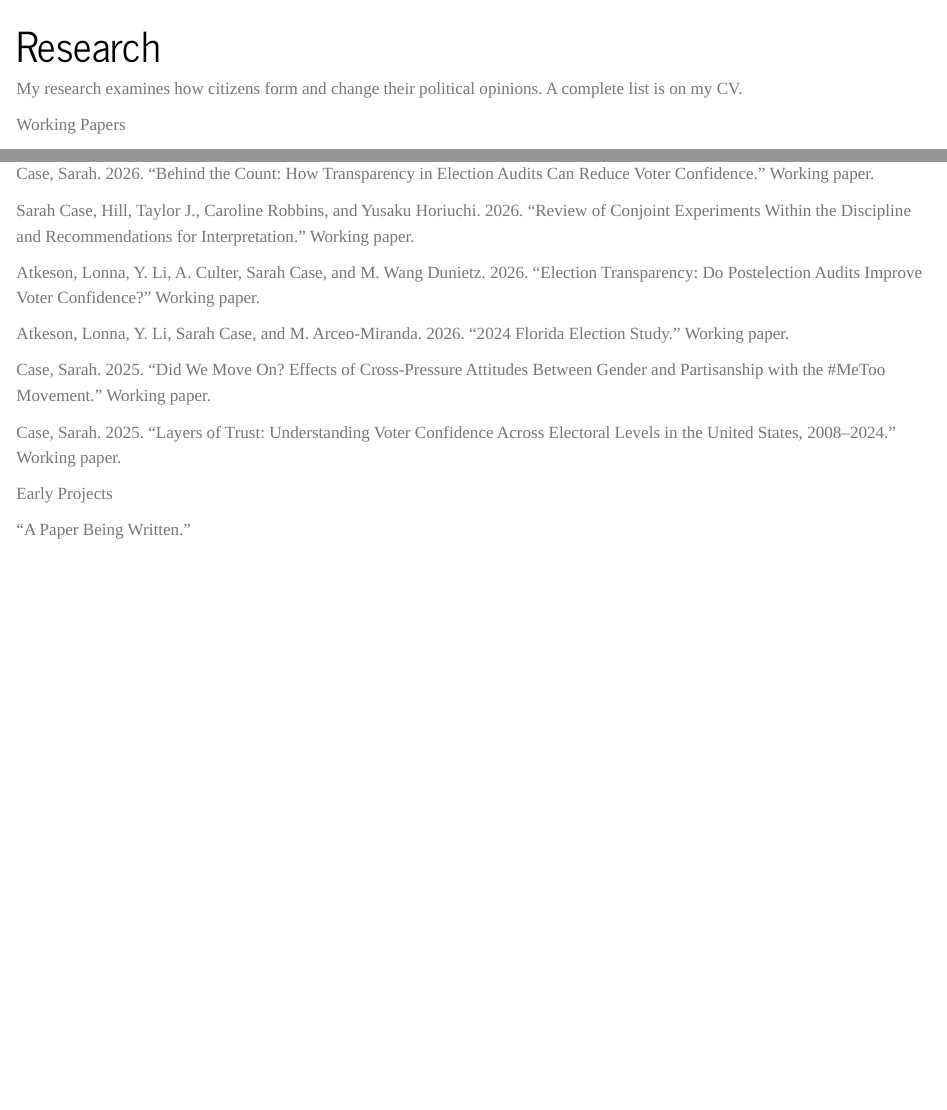
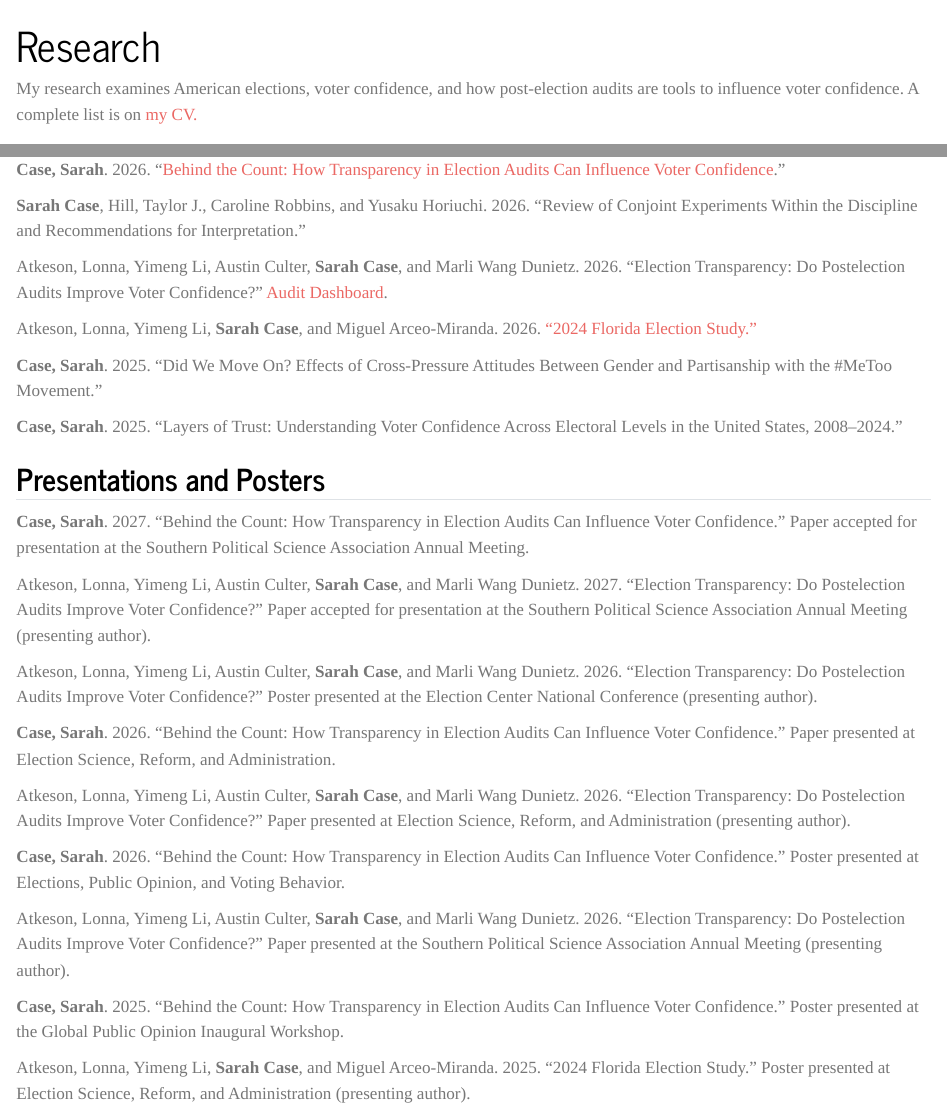
Before and after one commit to EachsodaGng/eachsodagng.github.io, a Quarto document (research.qmd): the page in a window 1100 px wide, from its top, and a second part further down, joined at a grey line. Rendered offline with R 4.5, knitr and Pandoc in place of Quarto, with nearby package versions.

Commit message:
update website

```diff
--- a/research.qmd
+++ b/research.qmd
@@ -4,5 +4,5 @@ title: "Research"
 
 <!-- One paragraph per paper, newest (top) to oldest (bottom). Probably use a standard APSA style. Include a DOI and hyperlink for all published papers. If you have polished working papers, include links to those as well. -->
 
-My research examines how citizens form and change their political opinions. A complete list is on my CV.
+My research examines American elections, voter confidence, and how post-election audits are tools to influence voter confidence. A complete list is on [my CV.](cv.pdfelw23;l)
 
@@ -9,18 +10,31 @@ My research examines how citizens form and change their political opinions. A co
 
-Working Papers
+**Case, Sarah**. 2026. "[Behind the Count: How Transparency in Election Audits Can Influence Voter Confidence](behind-the-count.pdf)."
 
-Case, Sarah. 2026. "Behind the Count: How Transparency in Election Audits Can Reduce Voter Confidence." Working paper.
+**Sarah Case**, Hill, Taylor J., Caroline Robbins, and Yusaku Horiuchi. 2026. "Review of Conjoint Experiments Within the Discipline and Recommendations for Interpretation."
 
-Sarah Case, Hill, Taylor J., Caroline Robbins, and Yusaku Horiuchi. 2026. "Review of Conjoint Experiments Within the Discipline and Recommendations for Interpretation." Working paper.
+Atkeson, Lonna, Yimeng Li, Austin Culter, **Sarah Case**, and Marli Wang Dunietz. 2026. "Election Transparency: Do Postelection Audits Improve Voter Confidence?" [Audit Dashboard](https://www.voterdata.lci.fsu.edu/en).
 
-Atkeson, Lonna, Y. Li, A. Culter, Sarah Case, and M. Wang Dunietz. 2026. "Election Transparency: Do Postelection Audits Improve Voter Confidence?" Working paper.
+Atkeson, Lonna, Yimeng Li, **Sarah Case**, and Miguel Arceo-Miranda. 2026. ["2024 Florida Election Study."](fes-2024.pdf)
 
-Atkeson, Lonna, Y. Li, Sarah Case, and M. Arceo-Miranda. 2026. "2024 Florida Election Study." Working paper.
+**Case, Sarah**. 2025. "Did We Move On? Effects of Cross-Pressure Attitudes Between Gender and Partisanship with the #MeToo Movement."
 
-Case, Sarah. 2025. "Did We Move On? Effects of Cross-Pressure Attitudes Between Gender and Partisanship with the #MeToo Movement." Working paper.
+**Case, Sarah**. 2025. "Layers of Trust: Understanding Voter Confidence Across Electoral Levels in the United States, 2008–2024."
 
-Case, Sarah. 2025. "Layers of Trust: Understanding Voter Confidence Across Electoral Levels in the United States, 2008–2024." Working paper.
+## Presentations and Posters
+**Case, Sarah**. 2027. "Behind the Count: How Transparency in Election Audits Can Influence Voter Confidence." Paper accepted for presentation at the Southern Political Science Association Annual Meeting.
 
-Early Projects
+Atkeson, Lonna, Yimeng Li, Austin Culter, **Sarah Case**, and Marli Wang Dunietz. 2027. "Election Transparency: Do Postelection Audits Improve Voter Confidence?" Paper accepted for presentation at the Southern Political Science Association Annual Meeting (presenting author).
 
-"A Paper Being Written."
+Atkeson, Lonna, Yimeng Li, Austin Culter, **Sarah Case**, and Marli Wang Dunietz. 2026. "Election Transparency: Do Postelection Audits Improve Voter Confidence?" Poster presented at the Election Center National Conference (presenting author).
+
+**Case, Sarah**. 2026. "Behind the Count: How Transparency in Election Audits Can Influence Voter Confidence." Paper presented at Election Science, Reform, and Administration.
+
+Atkeson, Lonna, Yimeng Li, Austin Culter, **Sarah Case**, and Marli Wang Dunietz. 2026. "Election Transparency: Do Postelection Audits Improve Voter Confidence?" Paper presented at Election Science, Reform, and Administration (presenting author).
+
+**Case, Sarah**. 2026. "Behind the Count: How Transparency in Election Audits Can Influence Voter Confidence." Poster presented at Elections, Public Opinion, and Voting Behavior.
+
+Atkeson, Lonna, Yimeng Li, Austin Culter, **Sarah Case**, and Marli Wang Dunietz. 2026. "Election Transparency: Do Postelection Audits Improve Voter Confidence?" Paper presented at the Southern Political Science Association Annual Meeting (presenting author).
+
+**Case, Sarah**. 2025. "Behind the Count: How Transparency in Election Audits Can Influence Voter Confidence." Poster presented at the Global Public Opinion Inaugural Workshop.
+
+Atkeson, Lonna, Yimeng Li, **Sarah Case**, and Miguel Arceo-Miranda. 2025. "2024 Florida Election Study." Poster presented at Election Science, Reform, and Administration (presenting author).
```
Also changed, not shown: index.qmd (+6 -9 lines), teaching.qmd (+6 -6 lines), behind-the-count.pdf (added), docs/search.json, research.qmd (1 more changed lines), 7 other files.
